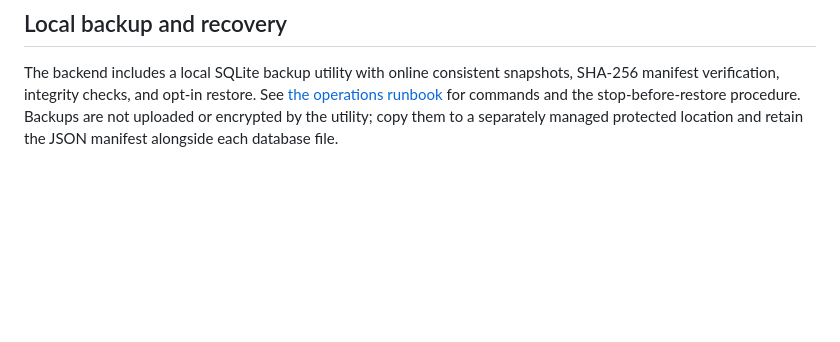
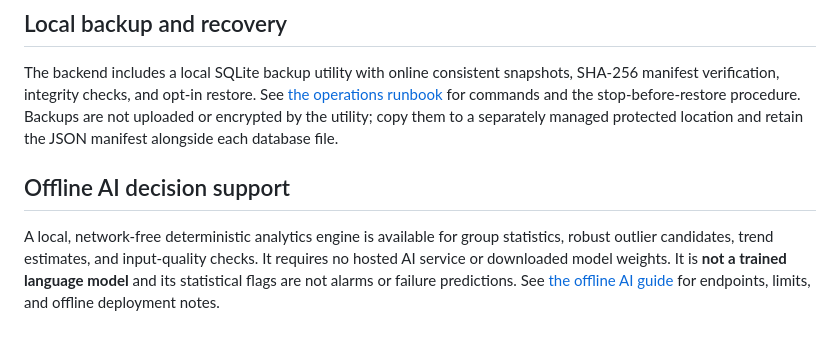
Before and after one commit to khandetube/gridpulse-power-plant-intelligence, a Markdown page: README.md, the part around the change. Rendered like a GitHub page; blank space fills up the shorter version.

Commit message:
Document offline AI decision support

```diff
--- a/README.md
+++ b/README.md
@@ -77,3 +77,7 @@ Please document the origin, license, units, time coverage, and limitations of ev
 ## Local backup and recovery
 
 The backend includes a local SQLite backup utility with online consistent snapshots, SHA-256 manifest verification, integrity checks, and opt-in restore. See [the operations runbook](docs/operations-runbook.md) for commands and the stop-before-restore procedure. Backups are not uploaded or encrypted by the utility; copy them to a separately managed protected location and retain the JSON manifest alongside each database file.
+
+## Offline AI decision support
+
+A local, network-free deterministic analytics engine is available for group statistics, robust outlier candidates, trend estimates, and input-quality checks. It requires no hosted AI service or downloaded model weights. It is **not a trained language model** and its statistical flags are not alarms or failure predictions. See [the offline AI guide](docs/offline-ai.md) for endpoints, limits, and offline deployment notes.
```
